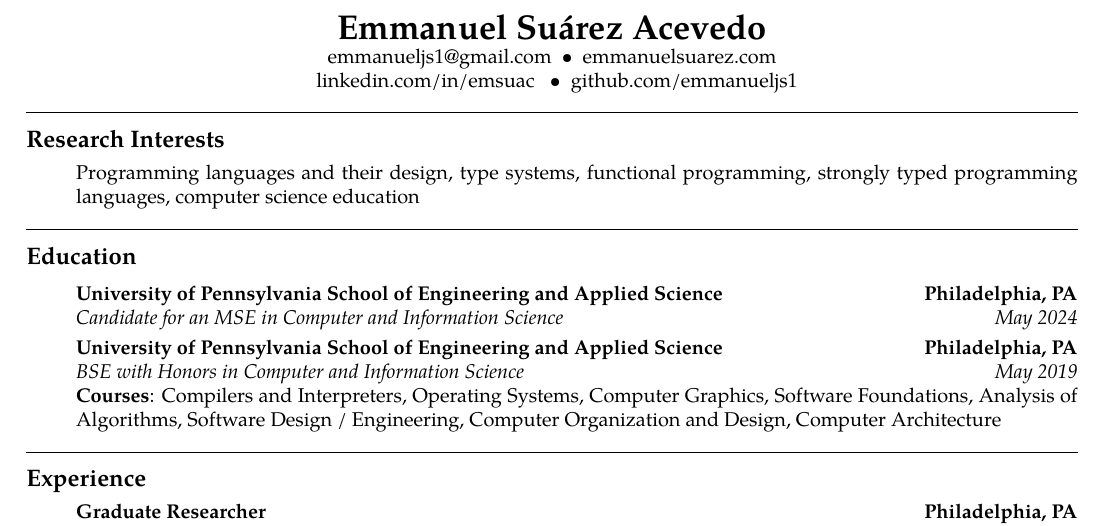
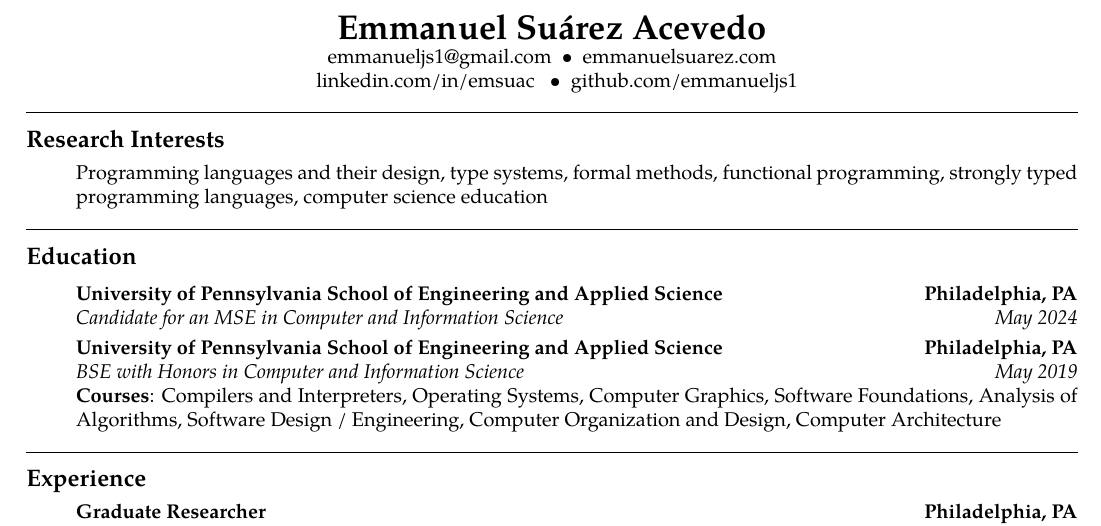
Before and after one commit to emmanueljs1/website, a LaTeX CV (tex/resume.tex): part of page 1 of 2, cut so that both start at the same text. Compiled offline with XeLaTeX.

Commit message:
Update resume

```diff
--- a/tex/resume.tex
+++ b/tex/resume.tex
@@ -65,7 +65,7 @@
 \begin{enumerate}[label=]
 	\parskip=-0.25em
 
-    \item Programming languages and their design, type systems, functional programming, strongly typed programming languages, computer science education
+    \item Programming languages and their design, type systems, formal methods, functional programming, strongly typed programming languages, computer science education
 \end{enumerate}
 
 \hrule
```
Also changed, not shown: 1 other file.
